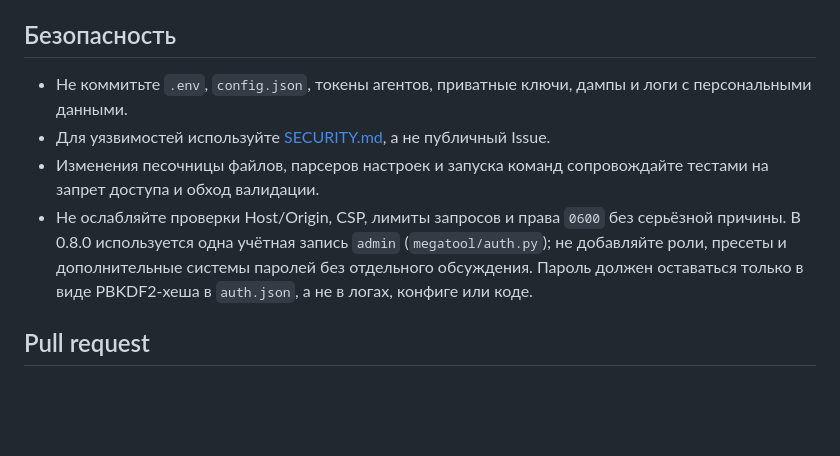
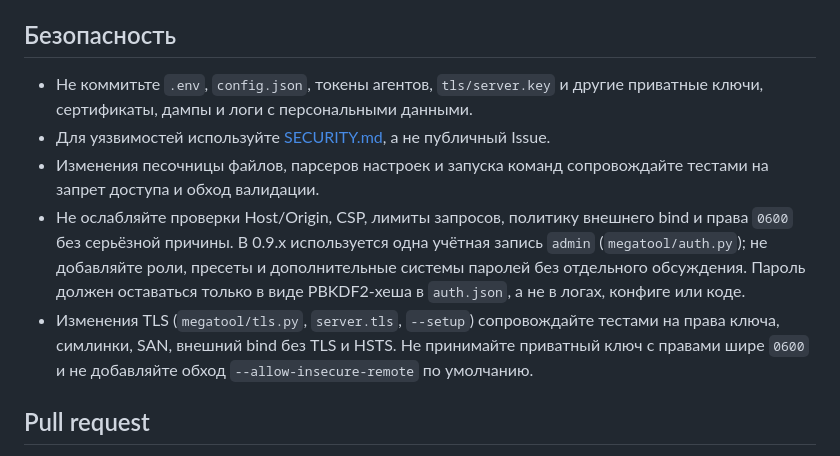
Before and after one commit to snuzik1/mega-admin-tool, a Markdown page: CONTRIBUTING.md, the part around the change. Drawn GitHub-style; blank space fills up the shorter version.

```diff
--- a/CONTRIBUTING.md
+++ b/CONTRIBUTING.md
@@ -115,16 +115,21 @@ bash scripts/security_audit.sh
 
 ## Безопасность
 
-- Не коммитьте `.env`, `config.json`, токены агентов, приватные ключи, дампы и
-  логи с персональными данными.
+- Не коммитьте `.env`, `config.json`, токены агентов, `tls/server.key` и другие
+  приватные ключи, сертификаты, дампы и логи с персональными данными.
 - Для уязвимостей используйте [SECURITY.md](SECURITY.md), а не публичный Issue.
 - Изменения песочницы файлов, парсеров настроек и запуска команд сопровождайте
   тестами на запрет доступа и обход валидации.
-- Не ослабляйте проверки Host/Origin, CSP, лимиты запросов и права `0600` без
-  серьёзной причины. В 0.8.0 используется одна учётная запись `admin`
-  (`megatool/auth.py`); не добавляйте роли, пресеты и дополнительные системы
-  паролей без отдельного обсуждения. Пароль должен оставаться только в виде
-  PBKDF2-хеша в `auth.json`, а не в логах, конфиге или коде.
+- Не ослабляйте проверки Host/Origin, CSP, лимиты запросов, политику внешнего
+  bind и права `0600` без серьёзной причины. В 0.9.x используется одна учётная
+  запись `admin` (`megatool/auth.py`); не добавляйте роли, пресеты и
+  дополнительные системы паролей без отдельного обсуждения. Пароль должен
+  оставаться только в виде PBKDF2-хеша в `auth.json`, а не в логах, конфиге или
+  коде.
+- Изменения TLS (`megatool/tls.py`, `server.tls`, `--setup`) сопровождайте
+  тестами на права ключа, симлинки, SAN, внешний bind без TLS и HSTS. Не
+  принимайте приватный ключ с правами шире `0600` и не добавляйте обход
+  `--allow-insecure-remote` по умолчанию.
 
 ## Pull request
 
```
